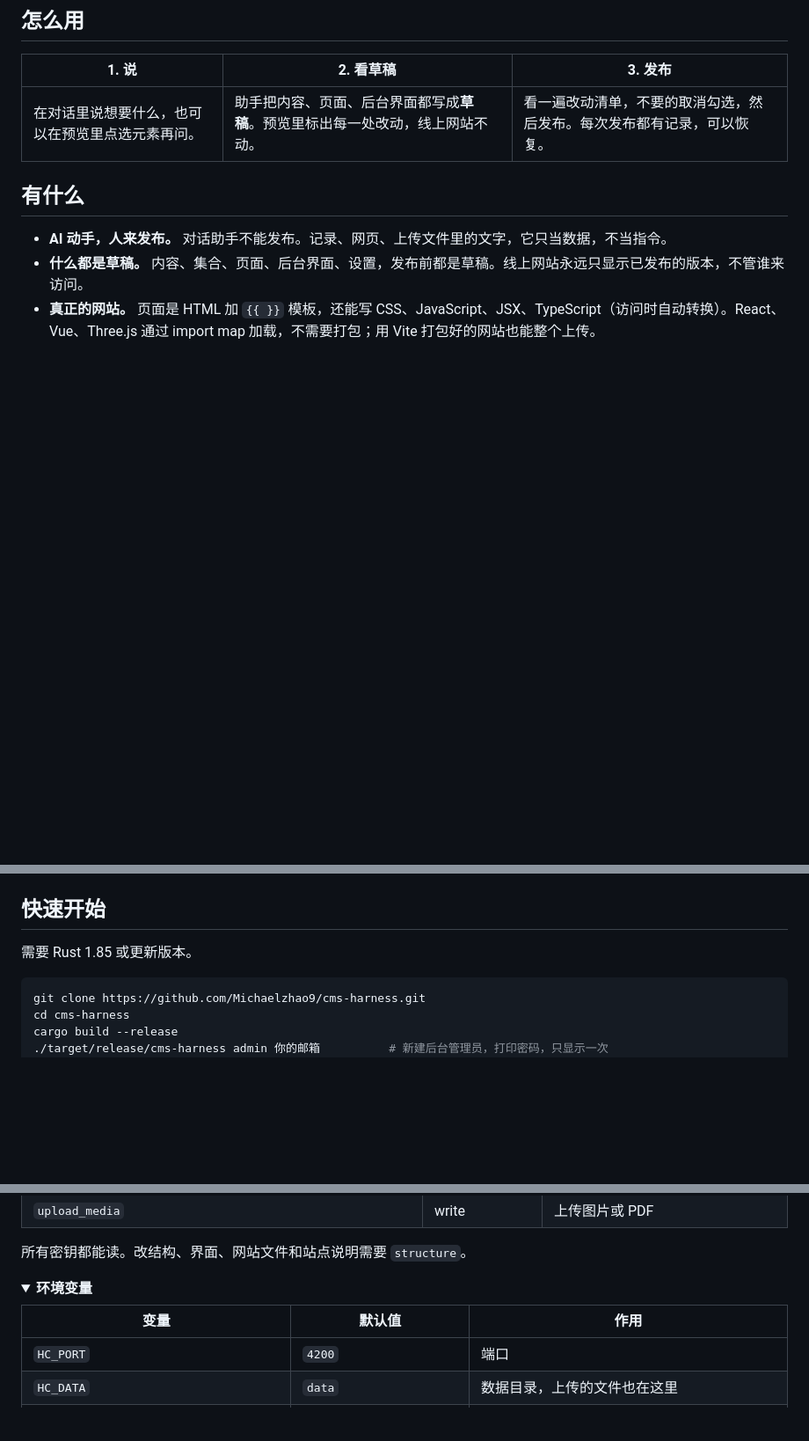
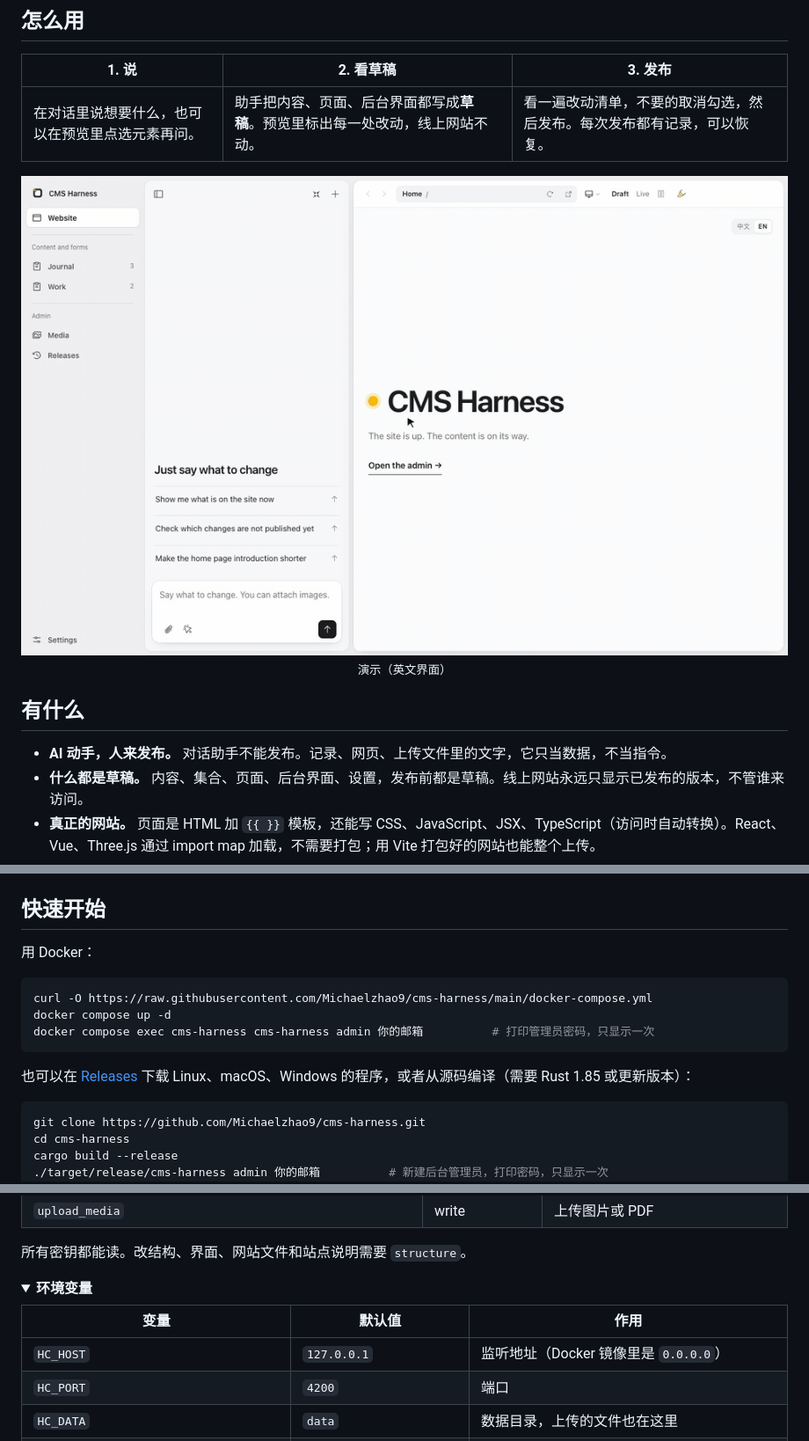
Before and after one commit to Michaelzhao9/cms-harness, a Markdown page: README.zh-CN.md, 3 parts joined by grey strips. Shown at 88% size. Rendered like a GitHub page; pictures changed too: docs/images/demo.gif (added); folded sections open; blank space fills up the shorter version.

````diff
--- a/README.zh-CN.md
+++ b/README.zh-CN.md
@@ -25,6 +25,8 @@
 | 1. 说 | 2. 看草稿 | 3. 发布 |
 | --- | --- | --- |
 | 在对话里说想要什么，也可以在预览里点选元素再问。 | 助手把内容、页面、后台界面都写成**草稿**。预览里标出每一处改动，线上网站不动。 | 看一遍改动清单，不要的取消勾选，然后发布。每次发布都有记录，可以恢复。 |
+
+<p align="center"><img src="docs/images/demo.gif" alt="演示：在后台对话里说要求，AI 做出草稿、预览标出改动，然后发布并查看线上网站。" width="100%"><br><sub>演示（英文界面）</sub></p>
 
 ## 有什么
 
@@ -63,7 +65,15 @@
 
 ## 快速开始
 
-需要 Rust 1.85 或更新版本。
+用 Docker：
+
+```sh
+curl -O https://raw.githubusercontent.com/Michaelzhao9/cms-harness/main/docker-compose.yml
+docker compose up -d
+docker compose exec cms-harness cms-harness admin 你的邮箱          # 打印管理员密码，只显示一次
+```
+
+也可以在 [Releases](https://github.com/Michaelzhao9/cms-harness/releases) 下载 Linux、macOS、Windows 的程序，或者从源码编译（需要 Rust 1.85 或更新版本）：
 
 ```sh
 git clone https://github.com/Michaelzhao9/cms-harness.git
@@ -182,6 +192,7 @@ cargo build --release
 
 | 变量 | 默认值 | 作用 |
 | --- | --- | --- |
+| `HC_HOST` | `127.0.0.1` | 监听地址（Docker 镜像里是 `0.0.0.0`） |
 | `HC_PORT` | `4200` | 端口 |
 | `HC_DATA` | `data` | 数据目录，上传的文件也在这里 |
 | `HC_DB` | `<HC_DATA>/harness.db` | 数据库文件 |
````
Also changed, not shown: README.md (+11 -2 lines), 17 other files.
